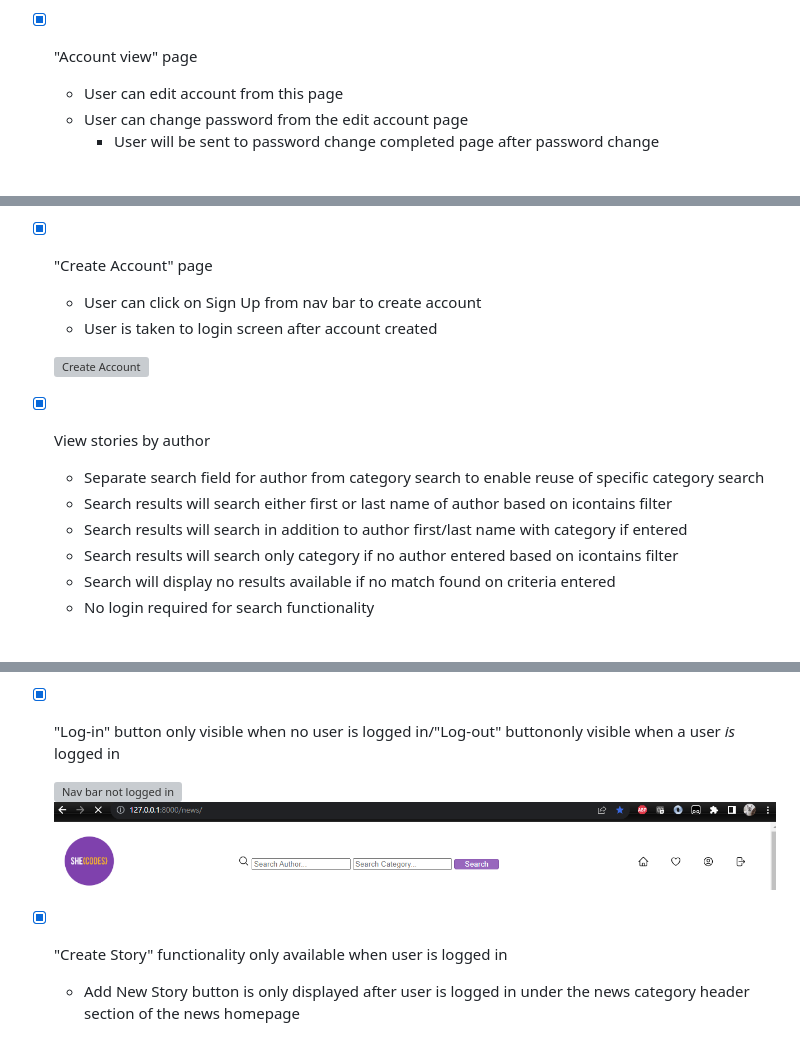
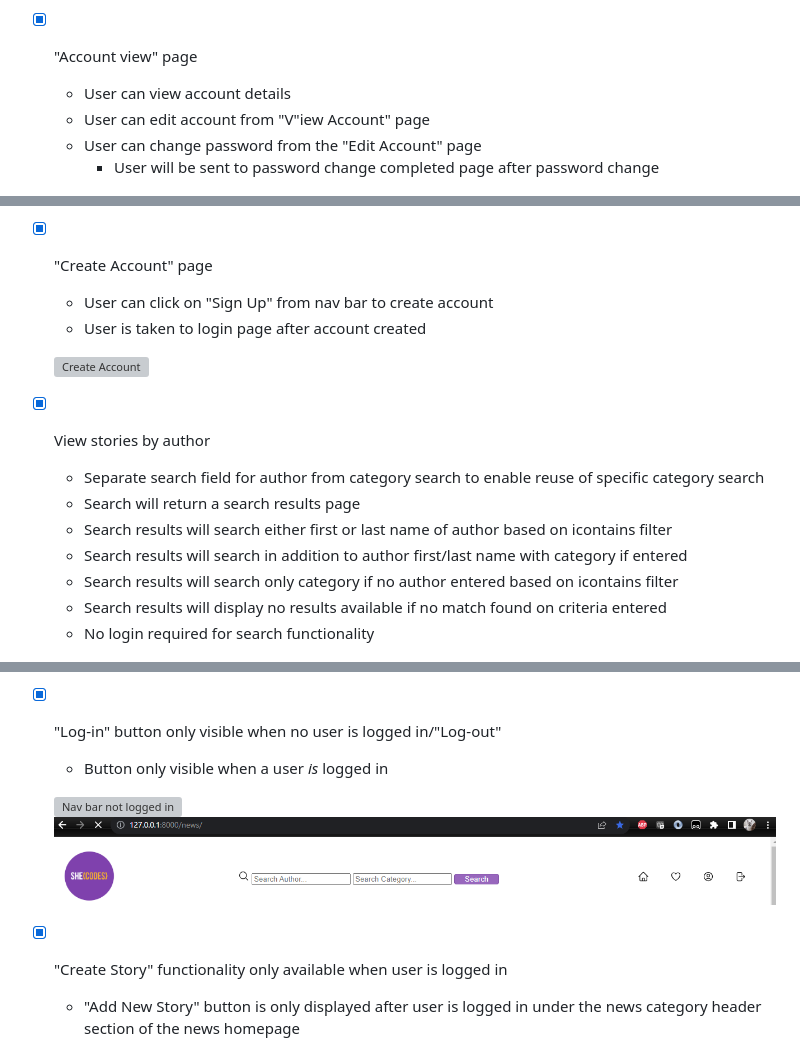
Before and after one commit to trace-n/she_codes_news, a Markdown page: README.md, 3 parts joined by grey strips. GitHub-like rendering; grey boxes are pictures that could not be loaded.

Commit message:
final cleanup for project submission, readme updated

```diff
--- a/README.md
+++ b/README.md
@@ -96,8 +96,9 @@ There are 3 database tables:
     ![ Log out  ]( ./images/Nav_bar_logged_in_new_story.png "Signout")
 
 - [X] "Account view" page
-    - User can edit account from this page
-    -   User can change password from the edit account page
+    - User can view account details
+    - User can edit account from "V"iew Account" page
+    -   User can change password from the "Edit Account" page
         - User will be sent to password change completed page after password change
 
     ![ View Account ]( ./images/Account_view.png "View account")
@@ -106,17 +107,18 @@ There are 3 database tables:
     ![ Change Password Done ]( ./images/password_done.png "Change password done")
 
 - [X] "Create Account" page
-    - User can click on Sign Up from nav bar to create account
-    - User is taken to login screen after account created
+    - User can click on "Sign Up" from nav bar to create account
+    - User is taken to login page after account created
 
     ![ Create Account ]( ./images/Create_account.png "Create account")
 
 - [X] View stories by author
     - Separate search field for author from category search to enable reuse of specific category search
+    - Search will return a search results page
     - Search results will search either first or last name of author based on icontains filter
     - Search results will search in addition to author first/last name with category if entered
     - Search results will search only category if no author entered based on icontains filter
-    - Search will display no results available if no match found on criteria entered
+    - Search results will display no results available if no match found on criteria entered
     - No login required for search functionality
 
     ![ News categories search ]( ./images/Search_auth_cat.png "News categories search")
@@ -125,13 +127,14 @@ There are 3 database tables:
     ![ News categories search category ]( ./images/search_cat.png "News categories search category")
     ![ News categories search no results ]( ./images/Search_no_results.png "News categories no search results")
 
-- [X] "Log-in" button only visible when no user is logged in/"Log-out" buttononly visible when a user *is* logged in
+- [X] "Log-in" button only visible when no user is logged in/"Log-out"
+    - Button only visible when a user *is* logged in
 
     ![ Nav bar not logged in  ]( ./images/Nav_bar.png "Login button")
     ![ Nav bar logged in ]( ./images/nav_bar_logged_in.png "Signout  button")
 
 - [X] "Create Story" functionality only available when user is logged in
-    - Add New Story button is only displayed after user is logged in under the news category header section of the news homepage
+    - "Add New Story" button is only displayed after user is logged in under the news category header section of the news homepage
 
     ![ Create story logged in  ]( ./images/Nav_bar_logged_in_new_story.png "Create story button")
     ![ Create story ]( ./images/New_story.png "Create story")
```
Also changed, not shown: other parts of README.md (+6 -3 lines).
